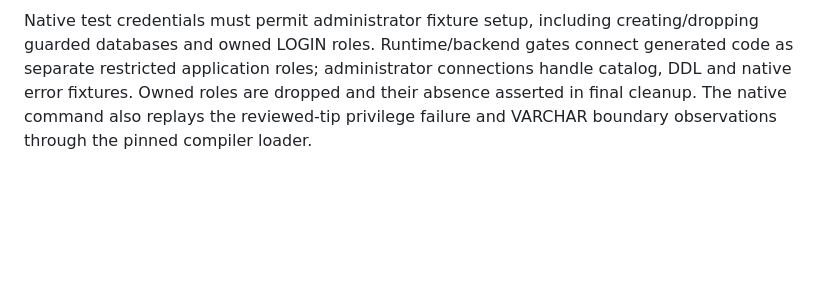
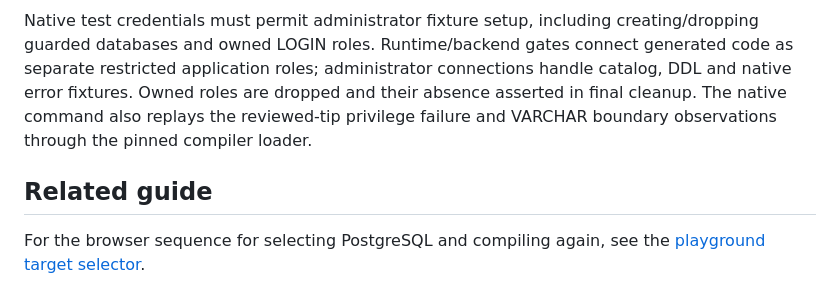
Before and after one commit to aniketh027/APIForge, a Markdown page: docs/postgres-target.md, the part around the change. Drawn GitHub-style; blank space fills up the shorter version.

Commit message:
docs: link PostgreSQL target selection to the browser workflow

```diff
--- a/docs/postgres-target.md
+++ b/docs/postgres-target.md
@@ -150,3 +150,7 @@ Deferred: PostgreSQL migrations/snapshots/history, alternate schemas/search path
 Run `npm run test:g27` for exact compatibility/selection/target policy and `npm run test:postgres-native` for gates B/C/D. Native tests use all four `APIFORGE_TEST_PG_HOST/PORT/USER/PASSWORD` variables when present, or create a uniquely owned loopback-only official PostgreSQL 18 Docker container. They create only owned disposable databases, pass credentials in memory/child environments, and clean servers, pools, ports, databases, projects and owned containers.
 
 Native test credentials must permit administrator fixture setup, including creating/dropping guarded databases and owned LOGIN roles. Runtime/backend gates connect generated code as separate restricted application roles; administrator connections handle catalog, DDL and native error fixtures. Owned roles are dropped and their absence asserted in final cleanup. The native command also replays the reviewed-tip privilege failure and VARCHAR boundary observations through the pinned compiler loader.
+
+## Related guide
+
+For the browser sequence for selecting PostgreSQL and compiling again, see the [playground target selector](playground-workflow.md#choose-mysql-or-postgresql-before-compiling).
```
